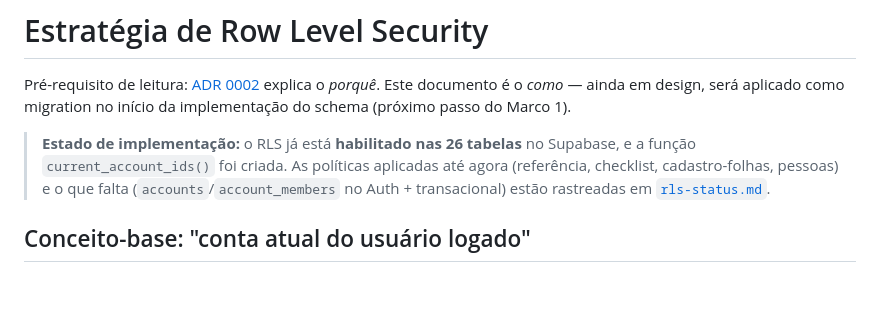
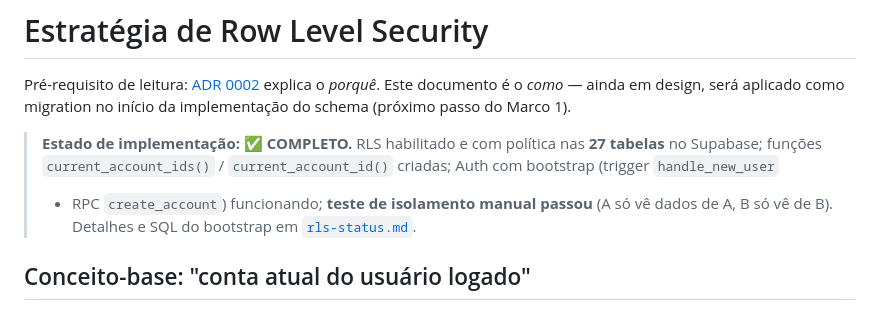
Before and after one commit to Salgadosandro/nr12-saas, a Markdown page: docs/database/05-row-level-security.md, the part around the change. Rendered like a GitHub page; blank space fills up the shorter version.

```diff
--- a/docs/database/05-row-level-security.md
+++ b/docs/database/05-row-level-security.md
@@ -5,11 +5,12 @@ explica o *porquê*. Este documento é o *como* — ainda em design, será
 aplicado como migration no início da implementação do schema (próximo
 passo do Marco 1).
 
-> **Estado de implementação:** o RLS já está **habilitado nas 26 tabelas**
-> no Supabase, e a função `current_account_ids()` foi criada. As políticas
-> aplicadas até agora (referência, checklist, cadastro-folhas, pessoas) e
-> o que falta (`accounts`/`account_members` no Auth + transacional) estão
-> rastreadas em [`rls-status.md`](rls-status.md).
+> **Estado de implementação:** ✅ **COMPLETO.** RLS habilitado e com política
+> nas **27 tabelas** no Supabase; funções `current_account_ids()` /
+> `current_account_id()` criadas; Auth com bootstrap (trigger `handle_new_user`
+> + RPC `create_account`) funcionando; **teste de isolamento manual passou**
+> (A só vê dados de A, B só vê de B). Detalhes e SQL do bootstrap em
+> [`rls-status.md`](rls-status.md).
 
 ## Conceito-base: "conta atual do usuário logado"
 
```
Also changed, not shown: docs/database/rls-status.md (+60 -4 lines).
